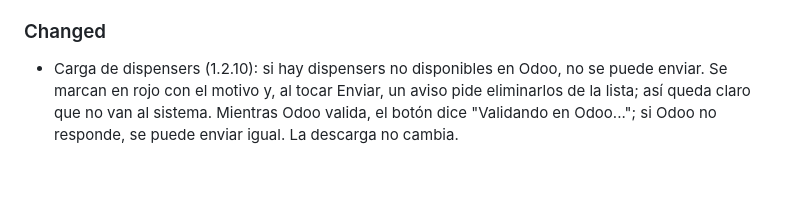
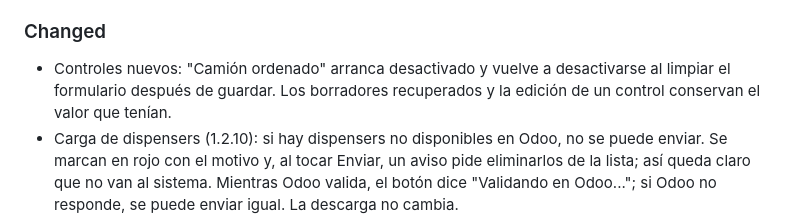
Before and after one commit to gonzalo-wi/loop-mobile, a Markdown page: CHANGELOG.md, the part around the change. GitHub-like rendering; blank space fills up the shorter version.

Commit message:
docs(changelog): note truck ordered default to false
Co-Authored-By: Claude Opus 5.5 <noreply@anthropic.com>

```diff
--- a/CHANGELOG.md
+++ b/CHANGELOG.md
@@ -55,6 +55,7 @@ y este proyecto adhiere a [Semantic Versioning](https://semver.org/lang/es/).
   botones de ícono del escáner (linterna, cerrar, agregar a mano).
 
 ### Changed
+- Controles nuevos: "Camión ordenado" arranca desactivado y vuelve a desactivarse al limpiar el formulario después de guardar. Los borradores recuperados y la edición de un control conservan el valor que tenían.
 - Carga de dispensers (1.2.10): si hay dispensers no disponibles en Odoo, no se puede enviar. Se marcan en rojo con el motivo y, al tocar Enviar, un aviso pide eliminarlos de la lista; así queda claro que no van al sistema. Mientras Odoo valida, el botón dice "Validando en Odoo..."; si Odoo no responde, se puede enviar igual. La descarga no cambia.
 - Dispensers (1.2.9): el acceso queda para ADMIN y CONTROLADOR, porque los roles PICKER y CARGADOR_DISPENSERS se unificaron en CONTROLADOR en el backend. Quien tenía uno de esos roles tiene que cerrar sesión y volver a entrar para ver dispensers.
 - La aprobación del control por el repartidor muestra Total y Llenos en bultos + sueltas, como al cargar el control (15 sodas de a 6 → "2 + 3"). Recambios y Diferencia siguen en unidades.
```
